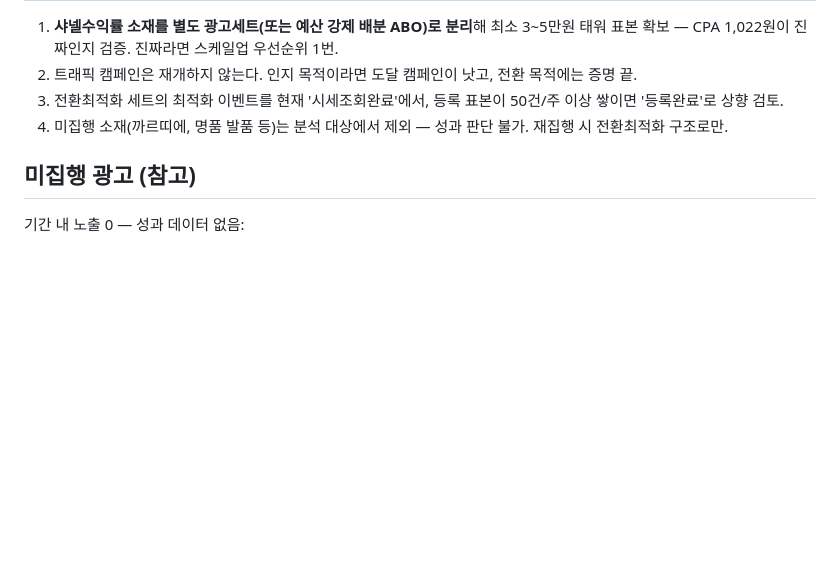
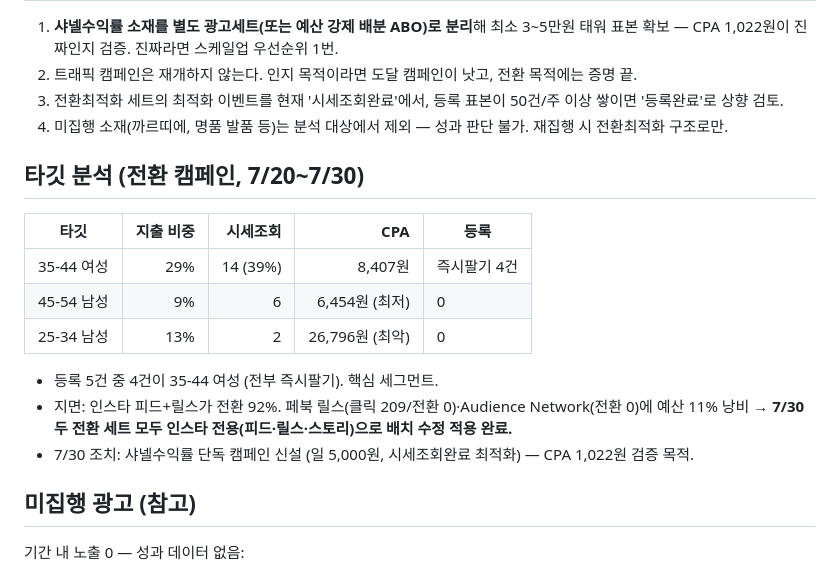
Before and after one commit to hinkkim/drrrk-spec, a Markdown page: 광고성과분석_2026-07-15~29.md, the part around the change. GitHub-like rendering; blank space fills up the shorter version.

Commit message:
docs: 타깃 분석(연령·성별·지면) 및 7/30 조치 사항 반영
Co-Authored-By: Claude Fable 5 <noreply@anthropic.com>
Claude-Session: https://claude.ai/code/session_01HMYogjELBThxbntjVJNp3B

```diff
--- a/광고성과분석_2026-07-15~29.md
+++ b/광고성과분석_2026-07-15~29.md
@@ -36,6 +36,18 @@
 3. 전환최적화 세트의 최적화 이벤트를 현재 '시세조회완료'에서, 등록 표본이 50건/주 이상 쌓이면 '등록완료'로 상향 검토.
 4. 미집행 소재(까르띠에, 명품 발품 등)는 분석 대상에서 제외 — 성과 판단 불가. 재집행 시 전환최적화 구조로만.
 
+## 타깃 분석 (전환 캠페인, 7/20~7/30)
+
+| 타깃 | 지출 비중 | 시세조회 | CPA | 등록 |
+|---|---:|---:|---:|---|
+| 35-44 여성 | 29% | 14 (39%) | 8,407원 | 즉시팔기 4건 |
+| 45-54 남성 | 9% | 6 | 6,454원 (최저) | 0 |
+| 25-34 남성 | 13% | 2 | 26,796원 (최악) | 0 |
+
+- 등록 5건 중 4건이 35-44 여성 (전부 즉시팔기). 핵심 세그먼트.
+- 지면: 인스타 피드+릴스가 전환 92%. 페북 릴스(클릭 209/전환 0)·Audience Network(전환 0)에 예산 11% 낭비 → **7/30 두 전환 세트 모두 인스타 전용(피드·릴스·스토리)으로 배치 수정 적용 완료.**
+- 7/30 조치: 샤넬수익률 단독 캠페인 신설 (일 5,000원, 시세조회완료 최적화) — CPA 1,022원 검증 목적.
+
 ## 미집행 광고 (참고)
 
 기간 내 노출 0 — 성과 데이터 없음:
```
